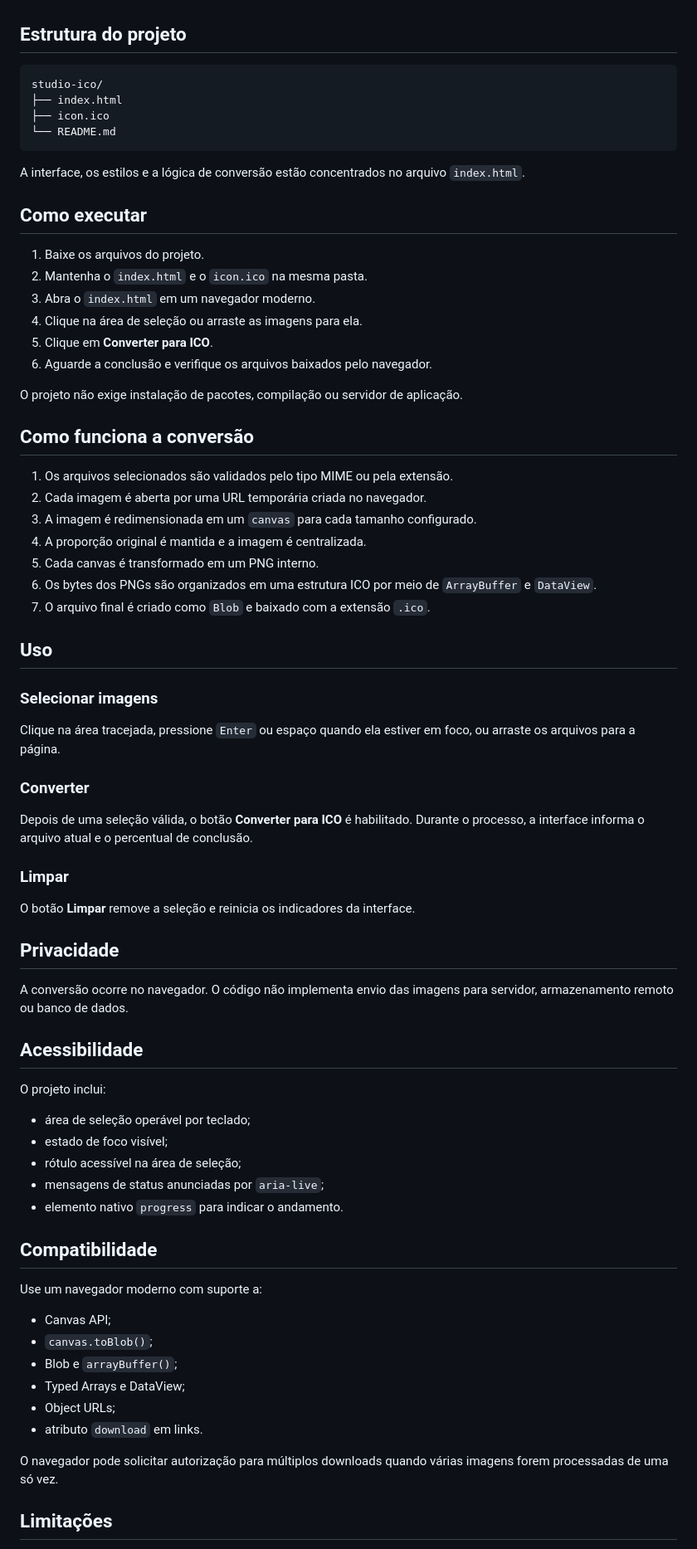
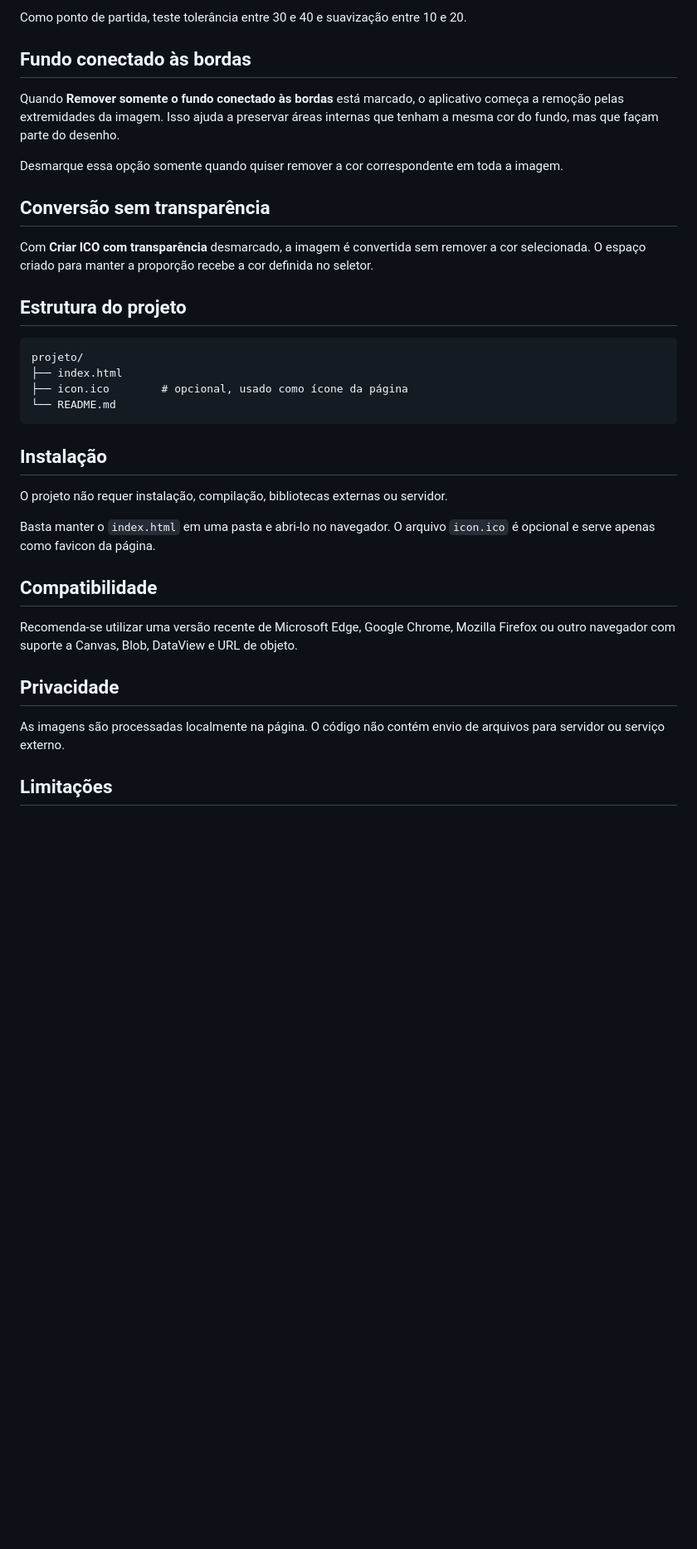
Before and after one commit to alcane1959/StudioICO, a Markdown page: README.md, the part around one of its changes. Shown at 83% size. GitHub-like rendering; blank space fills up the shorter version.

````diff
--- a/README.md
+++ b/README.md
@@ -65,76 +73,37 @@ Cada arquivo ICO contém imagens nas seguintes dimensões:
+Como ponto de partida, teste tolerância entre 30 e 40 e suavização entre 10 e 20.
+
+## Fundo conectado às bordas
+
+Quando **Remover somente o fundo conectado às bordas** está marcado, o aplicativo começa a remoção pelas extremidades da imagem. Isso ajuda a preservar áreas internas que tenham a mesma cor do fundo, mas que façam parte do desenho.
+
+Desmarque essa opção somente quando quiser remover a cor correspondente em toda a imagem.
+
+## Conversão sem transparência
+
+Com **Criar ICO com transparência** desmarcado, a imagem é convertida sem remover a cor selecionada. O espaço criado para manter a proporção recebe a cor definida no seletor.
 
 ## Estrutura do projeto
 
 ```text
-studio-ico/
+projeto/
 ├── index.html
-├── icon.ico
+├── icon.ico        # opcional, usado como ícone da página
 └── README.md
 ```
 
-A interface, os estilos e a lógica de conversão estão concentrados no arquivo `index.html`.
+## Instalação
 
-## Como executar
+O projeto não requer instalação, compilação, bibliotecas externas ou servidor.
 
-1. Baixe os arquivos do projeto.
-2. Mantenha o `index.html` e o `icon.ico` na mesma pasta.
-3. Abra o `index.html` em um navegador moderno.
-4. Clique na área de seleção ou arraste as imagens para ela.
-5. Clique em **Converter para ICO**.
-6. Aguarde a conclusão e verifique os arquivos baixados pelo navegador.
+Basta manter o `index.html` em uma pasta e abri-lo no navegador. O arquivo `icon.ico` é opcional e serve apenas como favicon da página.
 
-O projeto não exige instalação de pacotes, compilação ou servidor de aplicação.
+## Compatibilidade
 
-## Como funciona a conversão
-
-1. Os arquivos selecionados são validados pelo tipo MIME ou pela extensão.
-2. Cada imagem é aberta por uma URL temporária criada no navegador.
-3. A imagem é redimensionada em um `canvas` para cada tamanho configurado.
-4. A proporção original é mantida e a imagem é centralizada.
-5. Cada canvas é transformado em um PNG interno.
-6. Os bytes dos PNGs são organizados em uma estrutura ICO por meio de `ArrayBuffer` e `DataView`.
-7. O arquivo final é criado como `Blob` e baixado com a extensão `.ico`.
-
-## Uso
-
-### Selecionar imagens
-
-Clique na área tracejada, pressione `Enter` ou espaço quando ela estiver em foco, ou arraste os arquivos para a página.
-
-### Converter
-
-Depois de uma seleção válida, o botão **Converter para ICO** é habilitado. Durante o processo, a interface informa o arquivo atual e o percentual de conclusão.
-
-### Limpar
-
-O botão **Limpar** remove a seleção e reinicia os indicadores da interface.
+Recomenda-se utilizar uma versão recente de Microsoft Edge, Google Chrome, Mozilla Firefox ou outro navegador com suporte a Canvas, Blob, DataView e URL de objeto.
 
 ## Privacidade
 
-A conversão ocorre no navegador. O código não implementa envio das imagens para servidor, armazenamento remoto ou banco de dados.
-
-## Acessibilidade
-
-O projeto inclui:
-
-- área de seleção operável por teclado;
-- estado de foco visível;
-- rótulo acessível na área de seleção;
-- mensagens de status anunciadas por `aria-live`;
-- elemento nativo `progress` para indicar o andamento.
-
-## Compatibilidade
-
-Use um navegador moderno com suporte a:
-
-- Canvas API;
-- `canvas.toBlob()`;
-- Blob e `arrayBuffer()`;
-- Typed Arrays e DataView;
-- Object URLs;
-- atributo `download` em links.
-
-O navegador pode solicitar autorização para múltiplos downloads quando várias imagens forem processadas de uma só vez.
+As imagens são processadas localmente na página. O código não contém envio de arquivos para servidor ou serviço externo.
 
 ## Limitações
 
````
Also changed, not shown: other parts of README.md (+64 -118 lines).
